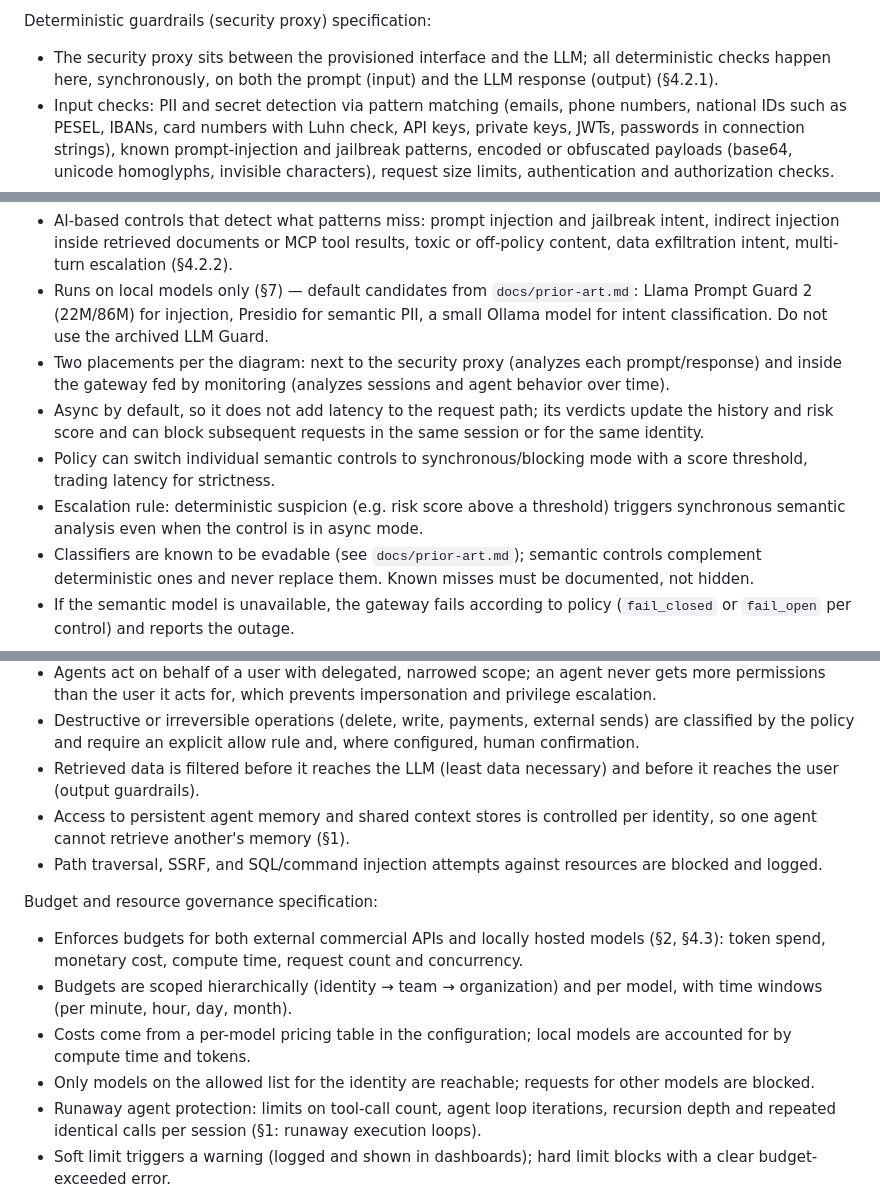
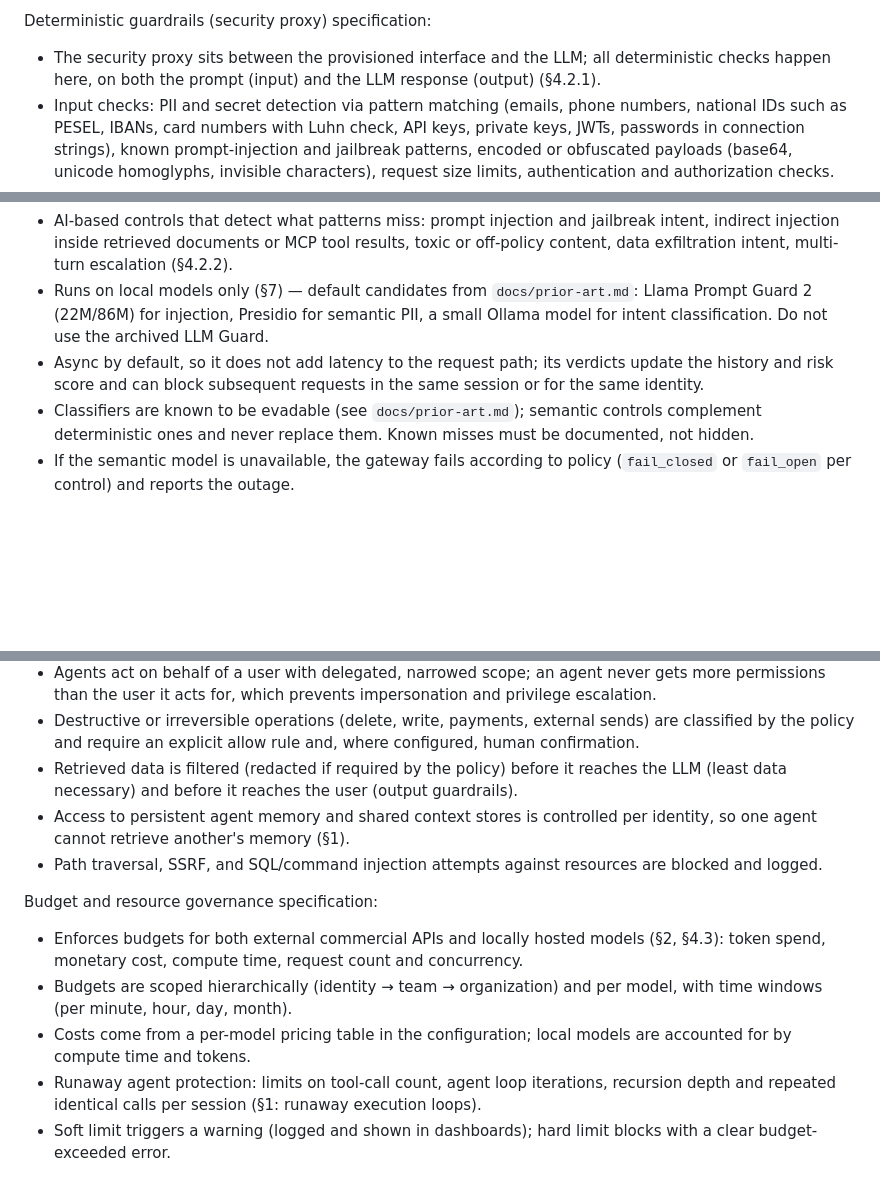
Before and after one commit to Adimac93/hackyeah-2026, a Markdown page: docs/BACKEND.md, 3 parts joined by grey strips. Rendered like a GitHub page; blank space fills up the shorter version.

```diff
--- a/docs/BACKEND.md
+++ b/docs/BACKEND.md
@@ -30,7 +31,7 @@ Centralized policy engine and configuration file specification:
 - Removing a control from the file disables it immediately; the self-testing suite must prove this.
 
 Deterministic guardrails (security proxy) specification:
-- The security proxy sits between the provisioned interface and the LLM; all deterministic checks happen here, synchronously, on both the prompt (input) and the LLM response (output) (§4.2.1).
+- The security proxy sits between the provisioned interface and the LLM; all deterministic checks happen here, on both the prompt (input) and the LLM response (output) (§4.2.1).
 - Input checks: PII and secret detection via pattern matching (emails, phone numbers, national IDs such as PESEL, IBANs, card numbers with Luhn check, API keys, private keys, JWTs, passwords in connection strings), known prompt-injection and jailbreak patterns, encoded or obfuscated payloads (base64, unicode homoglyphs, invisible characters), request size limits, authentication and authorization checks.
 - Output checks: redaction of PII and secrets in responses, detection of system prompt leakage, detection of dangerous content handed to downstream systems (shell commands, SQL, HTML/JS) to prevent improper output handling.
 - Historical attack mitigation patterns (see the malicious patterns detection spec) are applied on both input and output paths.
@@ -50,10 +51,7 @@ Deterministic guardrails (security proxy) specification:
 Semantic guardrails (async semantic analysis) specification:
 - AI-based controls that detect what patterns miss: prompt injection and jailbreak intent, indirect injection inside retrieved documents or MCP tool results, toxic or off-policy content, data exfiltration intent, multi-turn escalation (§4.2.2).
 - Runs on local models only (§7) — default candidates from `docs/prior-art.md`: Llama Prompt Guard 2 (22M/86M) for injection, Presidio for semantic PII, a small Ollama model for intent classification. Do not use the archived LLM Guard.
-- Two placements per the diagram: next to the security proxy (analyzes each prompt/response) and inside the gateway fed by monitoring (analyzes sessions and agent behavior over time).
 - Async by default, so it does not add latency to the request path; its verdicts update the history and risk score and can block subsequent requests in the same session or for the same identity.
-- Policy can switch individual semantic controls to synchronous/blocking mode with a score threshold, trading latency for strictness.
-- Escalation rule: deterministic suspicion (e.g. risk score above a threshold) triggers synchronous semantic analysis even when the control is in async mode.
 - Classifiers are known to be evadable (see `docs/prior-art.md`); semantic controls complement deterministic ones and never replace them. Known misses must be documented, not hidden.
 - If the semantic model is unavailable, the gateway fails according to policy (`fail_closed` or `fail_open` per control) and reports the outage.
 
@@ -62,7 +60,7 @@ Data access control specification:
 - Access to resources (database tables/rows, file paths), MCP servers and individual MCP tools is deny-by-default and granted per role by the policy.
 - Agents act on behalf of a user with delegated, narrowed scope; an agent never gets more permissions than the user it acts for, which prevents impersonation and privilege escalation.
 - Destructive or irreversible operations (delete, write, payments, external sends) are classified by the policy and require an explicit allow rule and, where configured, human confirmation.
-- Retrieved data is filtered before it reaches the LLM (least data necessary) and before it reaches the user (output guardrails).
+- Retrieved data is filtered (redacted if required by the policy) before it reaches the LLM (least data necessary) and before it reaches the user (output guardrails).
 - Access to persistent agent memory and shared context stores is controlled per identity, so one agent cannot retrieve another's memory (§1).
 - Path traversal, SSRF, and SQL/command injection attempts against resources are blocked and logged.
 
@@ -70,7 +68,6 @@ Budget and resource governance specification:
 - Enforces budgets for both external commercial APIs and locally hosted models (§2, §4.3): token spend, monetary cost, compute time, request count and concurrency.
 - Budgets are scoped hierarchically (identity → team → organization) and per model, with time windows (per minute, hour, day, month).
 - Costs come from a per-model pricing table in the configuration; local models are accounted for by compute time and tokens.
-- Only models on the allowed list for the identity are reachable; requests for other models are blocked.
 - Runaway agent protection: limits on tool-call count, agent loop iterations, recursion depth and repeated identical calls per session (§1: runaway execution loops).
 - Soft limit triggers a warning (logged and shown in dashboards); hard limit blocks with a clear budget-exceeded error.
 - Budget usage is updated in real time and exposed to monitoring and the dashboards.
```
Also changed, not shown: other parts of docs/BACKEND.md (+13 -11 lines).
